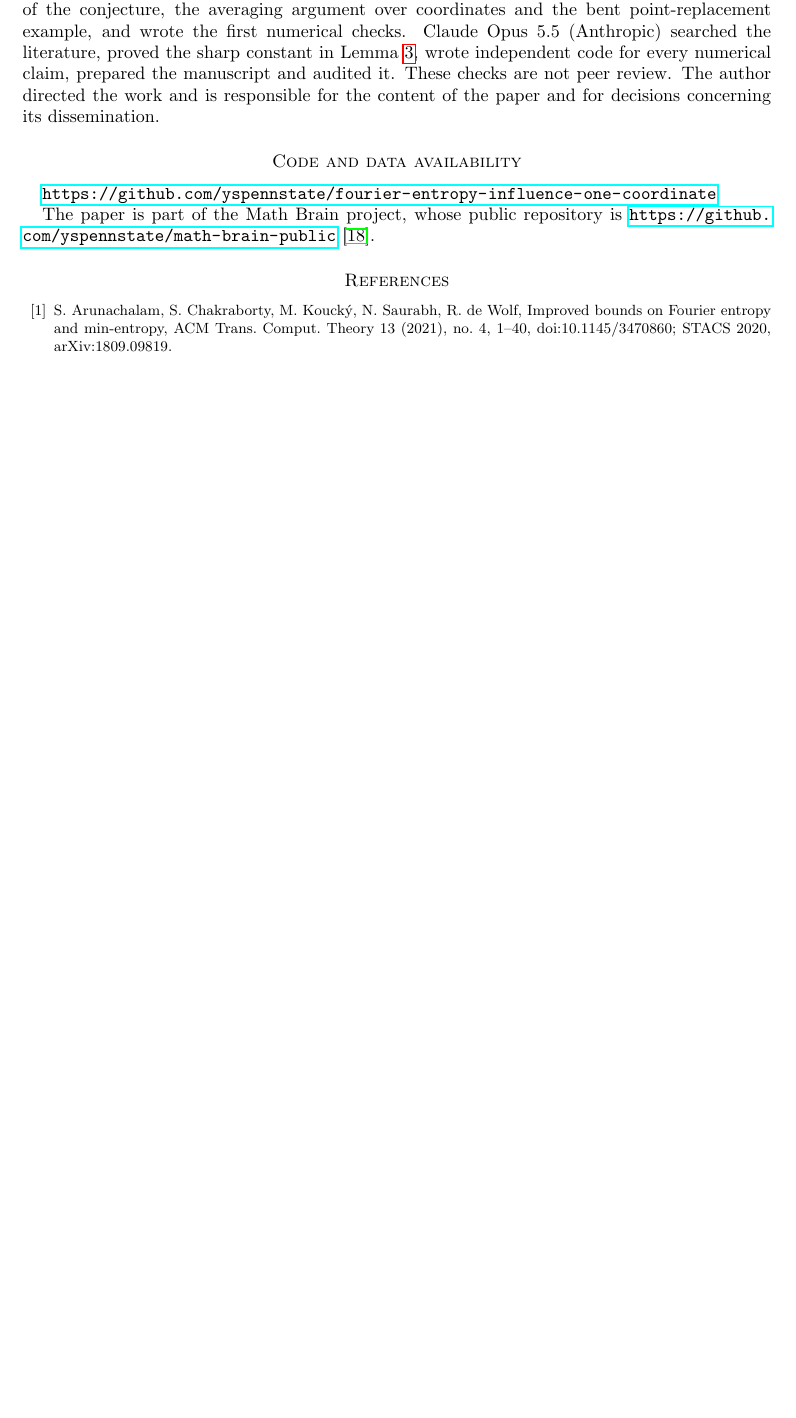
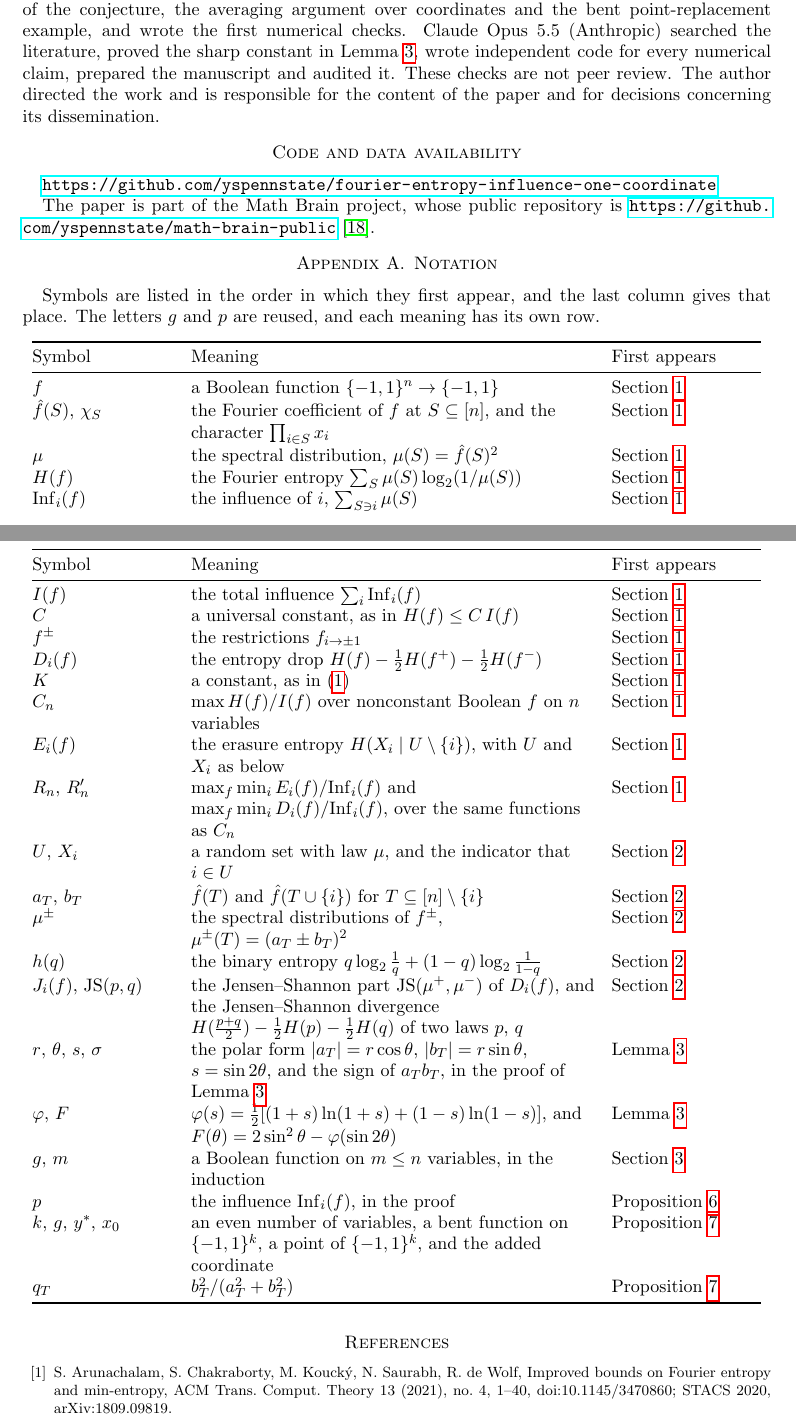
Before and after one commit to yspennstate/fourier-entropy-influence-one-coordinate, a LaTeX paper (main.tex): part of page 5 of 6 before the commit and two parts of pages 5 and 6 of 7 after it, the two joined at a grey line, cut so that both start at the same text, the shorter picture padded with empty space. Compiled offline with pdfLaTeX.

Commit message:
Add notation appendix

```diff
--- a/main.tex
+++ b/main.tex
@@ -1,6 +1,7 @@
 \documentclass[11pt]{amsart}
 \usepackage{amsmath,amssymb,amsthm}
 \usepackage[margin=1.1in]{geometry}
+\usepackage{array,longtable,booktabs}
 \usepackage{hyperref}
 
 \newtheorem{theorem}{Theorem}
@@ -298,6 +298,44 @@ responsible for the content of the paper and for decisions concerning its dissem
 The paper is part of the Math Brain project, whose public repository is
 \url{https://github.com/yspennstate/math-brain-public}~\cite{MathBrainRepo}.
 
+\appendix
+\section{Notation}\label{app:notation}
+
+Symbols are listed in the order in which they first appear, and the last column gives that place. The letters $g$ and
+$p$ are reused, and each meaning has its own row.
+
+\begin{longtable}{@{}>{\raggedright\arraybackslash}p{0.19\textwidth}>{\raggedright\arraybackslash}p{0.54\textwidth}>{\raggedright\arraybackslash}p{0.2\textwidth}@{}}
+\toprule
+Symbol & Meaning & First appears \\
+\midrule
+\endhead
+$f$ & a Boolean function $\{-1,1\}^n\to\{-1,1\}$ & Section~\ref{sec:intro} \\
+$\hat f(S)$, $\chi_S$ & the Fourier coefficient of $f$ at $S\subseteq[n]$, and the character $\prod_{i\in S}x_i$ & Section~\ref{sec:intro} \\
+$\mu$ & the spectral distribution, $\mu(S)=\hat f(S)^2$ & Section~\ref{sec:intro} \\
+$H(f)$ & the Fourier entropy $\sum_S\mu(S)\log_2(1/\mu(S))$ & Section~\ref{sec:intro} \\
+$\Inf_i(f)$ & the influence of $i$, $\sum_{S\ni i}\mu(S)$ & Section~\ref{sec:intro} \\
+$I(f)$ & the total influence $\sum_i\Inf_i(f)$ & Section~\ref{sec:intro} \\
+$C$ & a universal constant, as in $H(f)\le C\,I(f)$ & Section~\ref{sec:intro} \\
+$f^\pm$ & the restrictions $f_{i\to\pm1}$ & Section~\ref{sec:intro} \\
+$D_i(f)$ & the entropy drop $H(f)-\tfrac12H(f^+)-\tfrac12H(f^-)$ & Section~\ref{sec:intro} \\
+$K$ & a constant, as in~\eqref{eq:step} & Section~\ref{sec:intro} \\
+$C_n$ & $\max H(f)/I(f)$ over nonconstant Boolean $f$ on $n$ variables & Section~\ref{sec:intro} \\
+$E_i(f)$ & the erasure entropy $H(X_i\mid U\setminus\{i\})$, with $U$ and $X_i$ as below & Section~\ref{sec:intro} \\
+$R_n$, $R'_n$ & $\max_f\min_iE_i(f)/\Inf_i(f)$ and $\max_f\min_iD_i(f)/\Inf_i(f)$, over the same functions as $C_n$ & Section~\ref{sec:intro} \\
+$U$, $X_i$ & a random set with law $\mu$, and the indicator that $i\in U$ & Section~\ref{sec:split} \\
+$a_T$, $b_T$ & $\hat f(T)$ and $\hat f(T\cup\{i\})$ for $T\subseteq[n]\setminus\{i\}$ & Section~\ref{sec:split} \\
+$\mu^\pm$ & the spectral distributions of $f^\pm$, $\mu^\pm(T)=(a_T\pm b_T)^2$ & Section~\ref{sec:split} \\
+$h(q)$ & the binary entropy $q\log_2\frac1q+(1-q)\log_2\frac1{1-q}$ & Section~\ref{sec:split} \\
+$J_i(f)$, $\mathrm{JS}(p,q)$ & the Jensen--Shannon part $\mathrm{JS}(\mu^+,\mu^-)$ of $D_i(f)$, and the Jensen--Shannon divergence $H(\frac{p+q}2)-\frac12H(p)-\frac12H(q)$ of two laws $p$, $q$ & Section~\ref{sec:split} \\
+$r$, $\theta$, $s$, $\sigma$ & the polar form $|a_T|=r\cos\theta$, $|b_T|=r\sin\theta$, $s=\sin2\theta$, and the sign of $a_Tb_T$, in the proof of Lemma~\ref{lem:jsd} & Lemma~\ref{lem:jsd} \\
+$\varphi$, $F$ & $\varphi(s)=\frac12[(1+s)\ln(1+s)+(1-s)\ln(1-s)]$, and $F(\theta)=2\sin^2\theta-\varphi(\sin2\theta)$ & Lemma~\ref{lem:jsd} \\
+$g$, $m$ & a Boolean function on $m\le n$ variables, in the induction & Section~\ref{sec:proof} \\
+$p$ & the influence $\Inf_i(f)$, in the proof & Proposition~\ref{prop:ext} \\
+$k$, $g$, $y^*$, $x_0$ & an even number of variables, a bent function on $\{-1,1\}^k$, a point of $\{-1,1\}^k$, and the added coordinate & Proposition~\ref{prop:point} \\
+$q_T$ & $b_T^2/(a_T^2+b_T^2)$ & Proposition~\ref{prop:point} \\
+\bottomrule
+\end{longtable}
+
 \begin{thebibliography}{99}
 \bibitem{ACKSW} S.~Arunachalam, S.~Chakraborty, M.~Kouck\'y, N.~Saurabh, R.~de~Wolf, Improved bounds on Fourier
 entropy and min-entropy, ACM Trans. Comput. Theory 13 (2021), no.~4, 1--40, doi:10.1145/3470860; STACS 2020, arXiv:1809.09819.
```
Also changed, not shown: main.pdf, main.tex (7 more changed lines).
